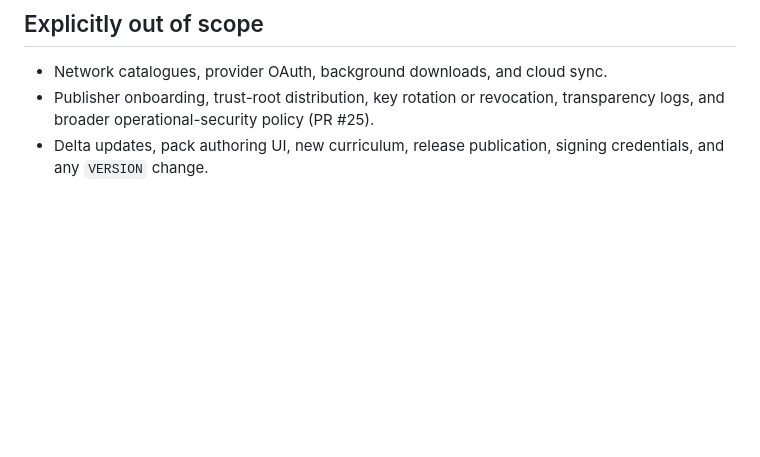
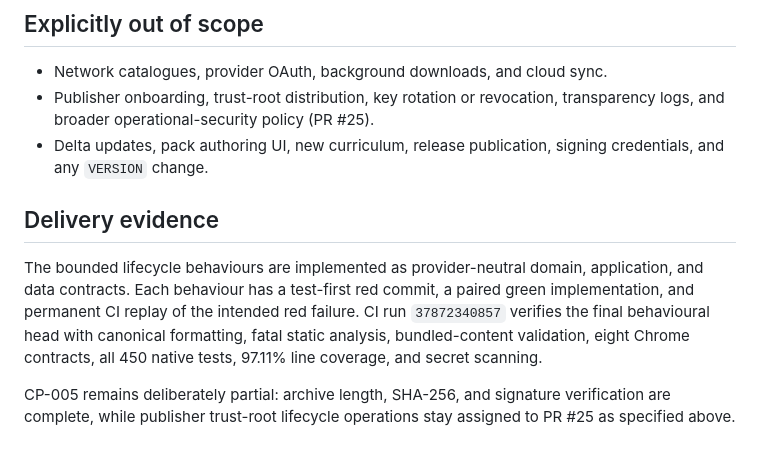
Before and after one commit to kswaroop1/ReMath, a Markdown page: docs/slices/content-pack-lifecycle.md, the part around the change. Drawn GitHub-style; blank space fills up the shorter version.

```diff
--- a/docs/slices/content-pack-lifecycle.md
+++ b/docs/slices/content-pack-lifecycle.md
@@ -55,3 +55,16 @@ depends on a network service.
   transparency logs, and broader operational-security policy (PR #25).
 - Delta updates, pack authoring UI, new curriculum, release publication,
   signing credentials, and any `VERSION` change.
+
+## Delivery evidence
+
+The bounded lifecycle behaviours are implemented as provider-neutral domain,
+application, and data contracts. Each behaviour has a test-first red commit, a
+paired green implementation, and permanent CI replay of the intended red
+failure. CI run `37872340857` verifies the final behavioural head with canonical
+formatting, fatal static analysis, bundled-content validation, eight Chrome
+contracts, all 450 native tests, 97.11% line coverage, and secret scanning.
+
+CP-005 remains deliberately partial: archive length, SHA-256, and signature
+verification are complete, while publisher trust-root lifecycle operations stay
+assigned to PR #25 as specified above.
```
Also changed, not shown: docs/features.md (+29 -22 lines), 1 other file.
